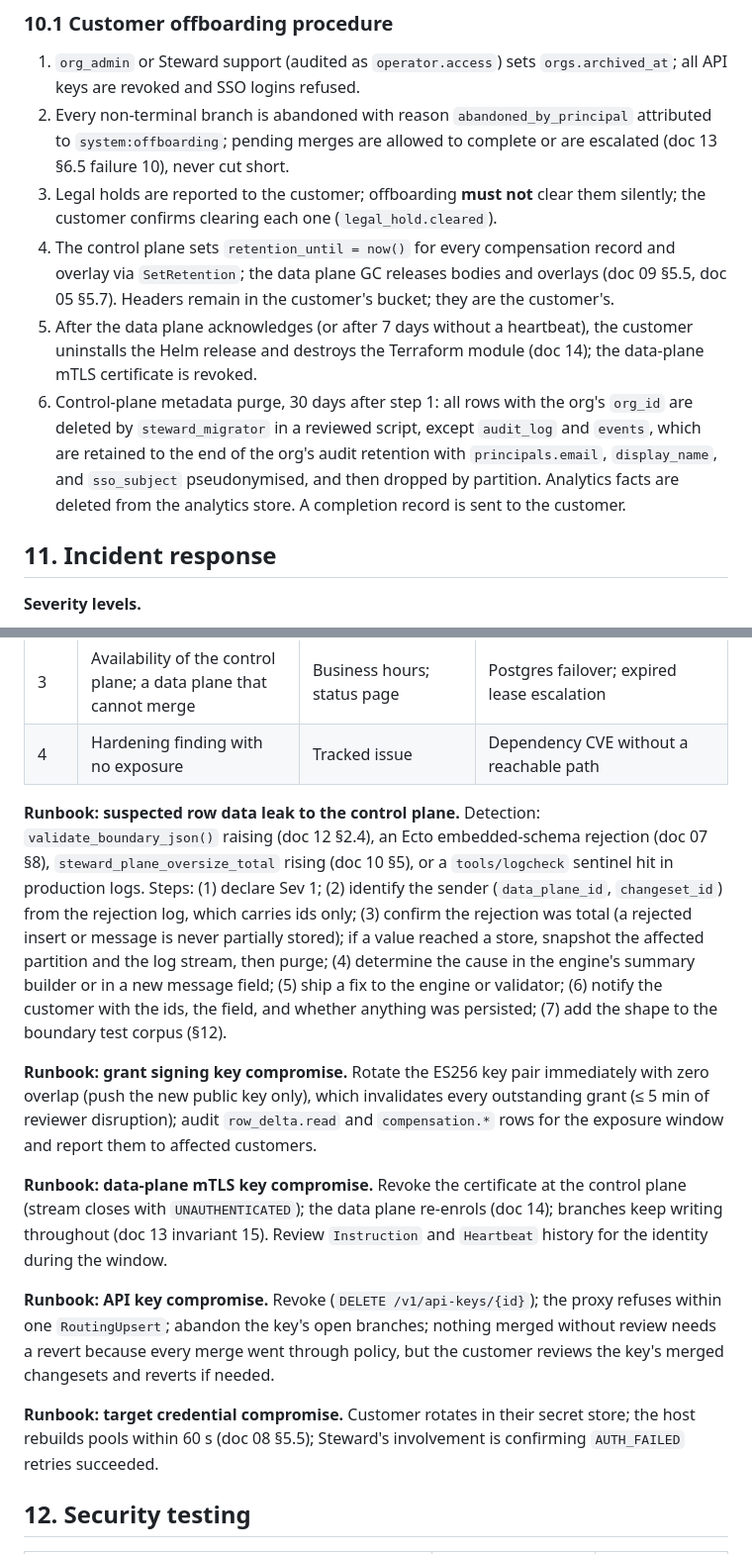
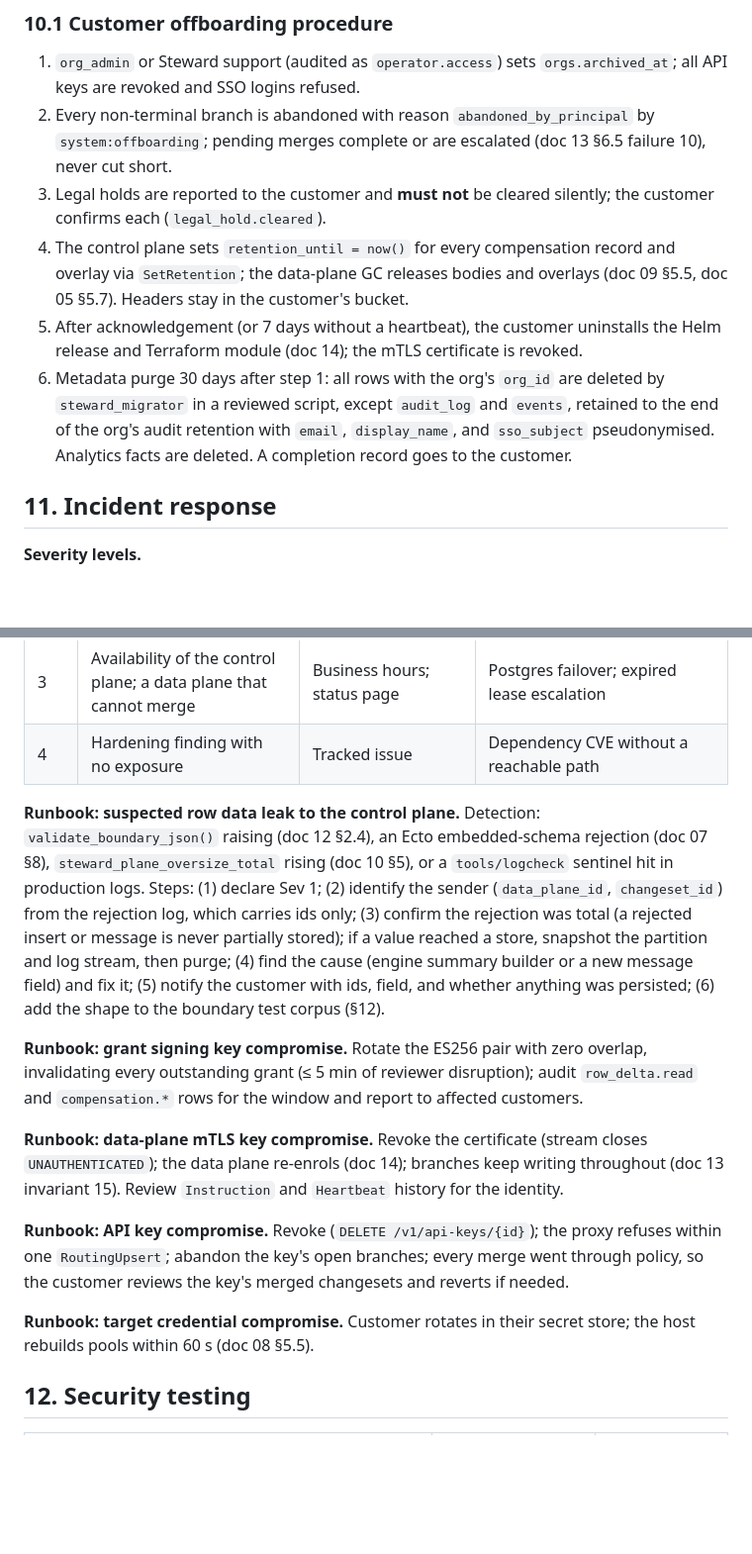
Before and after one commit to sunprema/steward, a Markdown page: docs/30-operations/15-security-and-tenancy-model.md, 2 parts joined by grey strips. Shown at 99% size. Rendered like a GitHub page; blank space fills up the shorter version.

Commit message:
Add security and tenancy model (draft, pre-reconciliation)
Co-Authored-By: Claude Fable 5.1 <noreply@anthropic.com>
Claude-Session: https://claude.ai/code/session_01XKioLvrnzCSfkFDvWRoL4J

```diff
--- a/docs/30-operations/15-security-and-tenancy-model.md
+++ b/docs/30-operations/15-security-and-tenancy-model.md
@@ -225,11 +225,11 @@ Resolving doc 03 §11's open question. Evidence records (doc 12 §8.8) carry `st
 ### 10.1 Customer offboarding procedure
 
 1. `org_admin` or Steward support (audited as `operator.access`) sets `orgs.archived_at`; all API keys are revoked and SSO logins refused.
-2. Every non-terminal branch is abandoned with reason `abandoned_by_principal` attributed to `system:offboarding`; pending merges are allowed to complete or are escalated (doc 13 §6.5 failure 10), never cut short.
-3. Legal holds are reported to the customer; offboarding **must not** clear them silently; the customer confirms clearing each one (`legal_hold.cleared`).
-4. The control plane sets `retention_until = now()` for every compensation record and overlay via `SetRetention`; the data plane GC releases bodies and overlays (doc 09 §5.5, doc 05 §5.7). Headers remain in the customer's bucket; they are the customer's.
-5. After the data plane acknowledges (or after 7 days without a heartbeat), the customer uninstalls the Helm release and destroys the Terraform module (doc 14); the data-plane mTLS certificate is revoked.
-6. Control-plane metadata purge, 30 days after step 1: all rows with the org's `org_id` are deleted by `steward_migrator` in a reviewed script, except `audit_log` and `events`, which are retained to the end of the org's audit retention with `principals.email`, `display_name`, and `sso_subject` pseudonymised, and then dropped by partition. Analytics facts are deleted from the analytics store. A completion record is sent to the customer.
+2. Every non-terminal branch is abandoned with reason `abandoned_by_principal` by `system:offboarding`; pending merges complete or are escalated (doc 13 §6.5 failure 10), never cut short.
+3. Legal holds are reported to the customer and **must not** be cleared silently; the customer confirms each (`legal_hold.cleared`).
+4. The control plane sets `retention_until = now()` for every compensation record and overlay via `SetRetention`; the data-plane GC releases bodies and overlays (doc 09 §5.5, doc 05 §5.7). Headers stay in the customer's bucket.
+5. After acknowledgement (or 7 days without a heartbeat), the customer uninstalls the Helm release and Terraform module (doc 14); the mTLS certificate is revoked.
+6. Metadata purge 30 days after step 1: all rows with the org's `org_id` are deleted by `steward_migrator` in a reviewed script, except `audit_log` and `events`, retained to the end of the org's audit retention with `email`, `display_name`, and `sso_subject` pseudonymised. Analytics facts are deleted. A completion record goes to the customer.
 
 ## 11. Incident response
 
@@ -242,15 +242,15 @@ Resolving doc 03 §11's open question. Evidence records (doc 12 §8.8) carry `st
 | 3 | Availability of the control plane; a data plane that cannot merge | Business hours; status page | Postgres failover; expired lease escalation |
 | 4 | Hardening finding with no exposure | Tracked issue | Dependency CVE without a reachable path |
 
-**Runbook: suspected row data leak to the control plane.** Detection: `validate_boundary_json()` raising (doc 12 §2.4), an Ecto embedded-schema rejection (doc 07 §8), `steward_plane_oversize_total` rising (doc 10 §5), or a `tools/logcheck` sentinel hit in production logs. Steps: (1) declare Sev 1; (2) identify the sender (`data_plane_id`, `changeset_id`) from the rejection log, which carries ids only; (3) confirm the rejection was total (a rejected insert or message is never partially stored); if a value reached a store, snapshot the affected partition and the log stream, then purge; (4) determine the cause in the engine's summary builder or in a new message field; (5) ship a fix to the engine or validator; (6) notify the customer with the ids, the field, and whether anything was persisted; (7) add the shape to the boundary test corpus (§12).
+**Runbook: suspected row data leak to the control plane.** Detection: `validate_boundary_json()` raising (doc 12 §2.4), an Ecto embedded-schema rejection (doc 07 §8), `steward_plane_oversize_total` rising (doc 10 §5), or a `tools/logcheck` sentinel hit in production logs. Steps: (1) declare Sev 1; (2) identify the sender (`data_plane_id`, `changeset_id`) from the rejection log, which carries ids only; (3) confirm the rejection was total (a rejected insert or message is never partially stored); if a value reached a store, snapshot the partition and log stream, then purge; (4) find the cause (engine summary builder or a new message field) and fix it; (5) notify the customer with ids, field, and whether anything was persisted; (6) add the shape to the boundary test corpus (§12).
 
-**Runbook: grant signing key compromise.** Rotate the ES256 key pair immediately with zero overlap (push the new public key only), which invalidates every outstanding grant (≤ 5 min of reviewer disruption); audit `row_delta.read` and `compensation.*` rows for the exposure window and report them to affected customers.
+**Runbook: grant signing key compromise.** Rotate the ES256 pair with zero overlap, invalidating every outstanding grant (≤ 5 min of reviewer disruption); audit `row_delta.read` and `compensation.*` rows for the window and report to affected customers.
 
-**Runbook: data-plane mTLS key compromise.** Revoke the certificate at the control plane (stream closes with `UNAUTHENTICATED`); the data plane re-enrols (doc 14); branches keep writing throughout (doc 13 invariant 15). Review `Instruction` and `Heartbeat` history for the identity during the window.
+**Runbook: data-plane mTLS key compromise.** Revoke the certificate (stream closes `UNAUTHENTICATED`); the data plane re-enrols (doc 14); branches keep writing throughout (doc 13 invariant 15). Review `Instruction` and `Heartbeat` history for the identity.
 
-**Runbook: API key compromise.** Revoke (`DELETE /v1/api-keys/{id}`); the proxy refuses within one `RoutingUpsert`; abandon the key's open branches; nothing merged without review needs a revert because every merge went through policy, but the customer reviews the key's merged changesets and reverts if needed.
+**Runbook: API key compromise.** Revoke (`DELETE /v1/api-keys/{id}`); the proxy refuses within one `RoutingUpsert`; abandon the key's open branches; every merge went through policy, so the customer reviews the key's merged changesets and reverts if needed.
 
-**Runbook: target credential compromise.** Customer rotates in their secret store; the host rebuilds pools within 60 s (doc 08 §5.5); Steward's involvement is confirming `AUTH_FAILED` retries succeeded.
+**Runbook: target credential compromise.** Customer rotates in their secret store; the host rebuilds pools within 60 s (doc 08 §5.5).
 
 ## 12. Security testing
 
```
